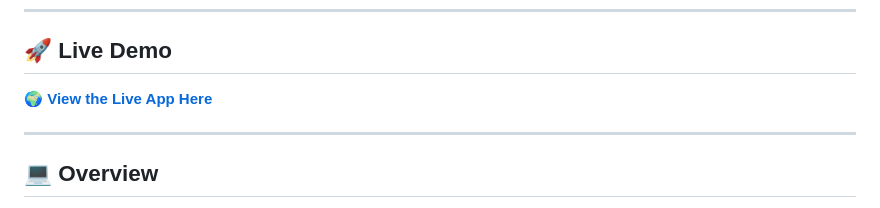
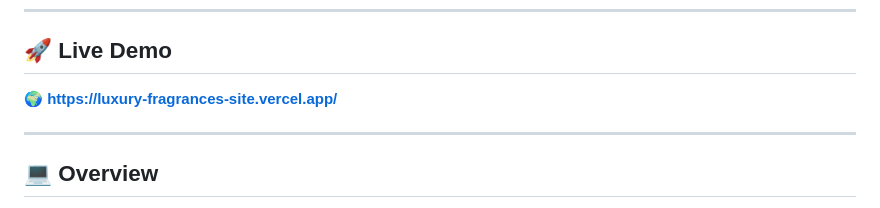
Before and after one commit to MSaifUdDin-999/LUXURY_FRAGRANCES_WEBSITE, a Markdown page: README.md, the part around the change. GitHub-like rendering.

```diff
--- a/README.md
+++ b/README.md
@@ -6,7 +6,7 @@ A sophisticated, responsive e-commerce landing page designed for a premium perfu
 
 ## 🚀 Live Demo
 
-**🌍 [View the Live App Here](https://luxury-fragrances-site.vercel.app/)**
+**🌍 https://luxury-fragrances-site.vercel.app/**
 
 ---
 ## 💻 Overview
```
